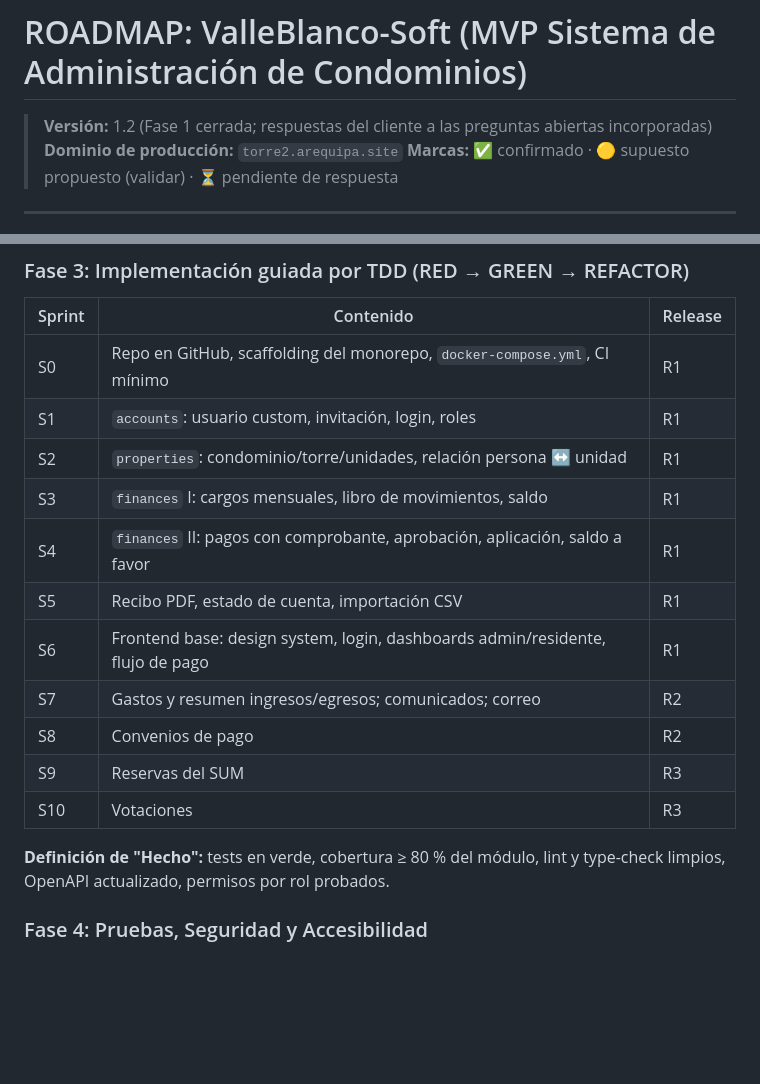
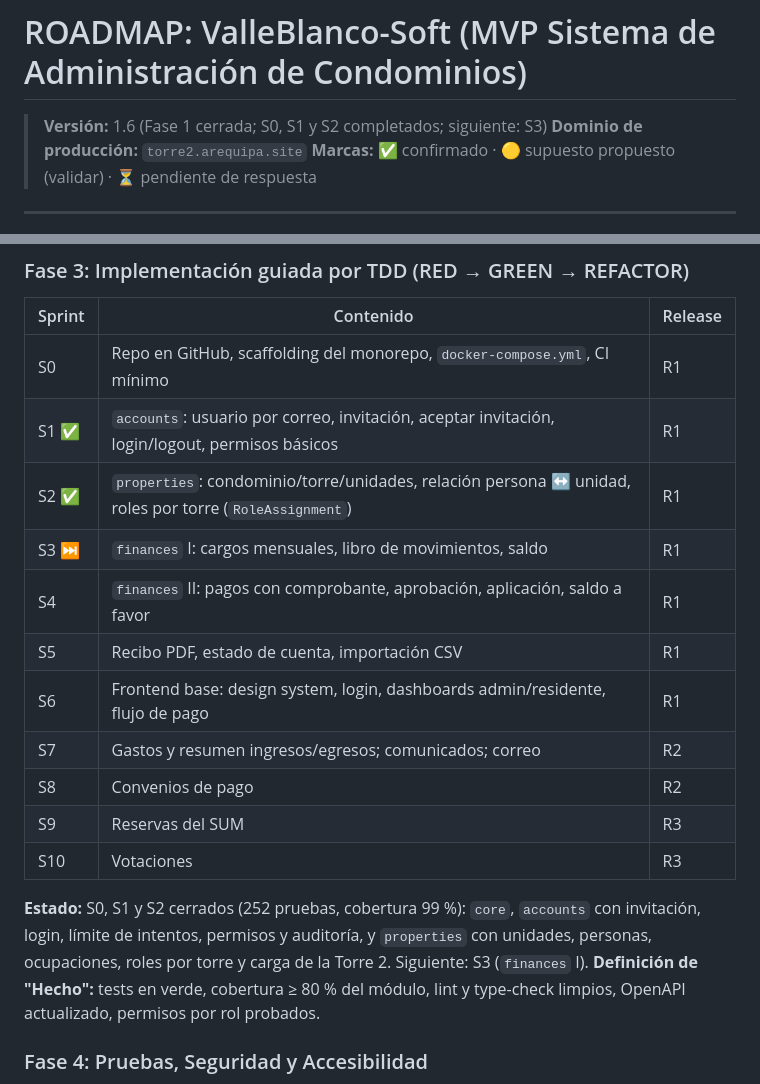
Before and after one commit to ricardollerenad/valleblanco-soft, a Markdown page: ROADMAP.md, 2 parts joined by grey strips. GitHub-like rendering; blank space fills up the shorter version.

```diff
--- a/ROADMAP.md
+++ b/ROADMAP.md
@@ -1,6 +1,6 @@
 # ROADMAP: ValleBlanco-Soft (MVP Sistema de Administración de Condominios)
 
-> **Versión:** 1.2 (Fase 1 cerrada; respuestas del cliente a las preguntas abiertas incorporadas)
+> **Versión:** 1.6 (Fase 1 cerrada; S0, S1 y S2 completados; siguiente: S3)
 > **Dominio de producción:** `torre2.arequipa.site`
 > **Marcas:** ✅ confirmado · 🟡 supuesto propuesto (validar) · ⏳ pendiente de respuesta
 
@@ -145,9 +145,9 @@ Salida: reglas de negocio confirmadas, alcance en tres releases. **Pendiente:**
 | Sprint | Contenido | Release |
 |--------|-----------|---------|
 | S0 | Repo en GitHub, scaffolding del monorepo, `docker-compose.yml`, CI mínimo | R1 |
-| S1 | `accounts`: usuario custom, invitación, login, roles | R1 |
-| S2 | `properties`: condominio/torre/unidades, relación persona ↔ unidad | R1 |
-| S3 | `finances` I: cargos mensuales, libro de movimientos, saldo | R1 |
+| S1 ✅ | `accounts`: usuario por correo, invitación, aceptar invitación, login/logout, permisos básicos | R1 |
+| S2 ✅ | `properties`: condominio/torre/unidades, relación persona ↔ unidad, roles por torre (`RoleAssignment`) | R1 |
+| S3 ⏭ | `finances` I: cargos mensuales, libro de movimientos, saldo | R1 |
 | S4 | `finances` II: pagos con comprobante, aprobación, aplicación, saldo a favor | R1 |
 | S5 | Recibo PDF, estado de cuenta, importación CSV | R1 |
 | S6 | Frontend base: design system, login, dashboards admin/residente, flujo de pago | R1 |
@@ -156,6 +156,7 @@ Salida: reglas de negocio confirmadas, alcance en tres releases. **Pendiente:**
 | S9 | Reservas del SUM | R3 |
 | S10 | Votaciones | R3 |
 
+**Estado:** S0, S1 y S2 cerrados (252 pruebas, cobertura 99 %): `core`, `accounts` con invitación, login, límite de intentos, permisos y auditoría, y `properties` con unidades, personas, ocupaciones, roles por torre y carga de la Torre 2. Siguiente: S3 (`finances` I).
 **Definición de "Hecho":** tests en verde, cobertura ≥ 80 % del módulo, lint y type-check limpios, OpenAPI actualizado, permisos por rol probados.
 
 ### Fase 4: Pruebas, Seguridad y Accesibilidad
```
Also changed, not shown: ARCHITECTURE.md (+44 -4 lines).
